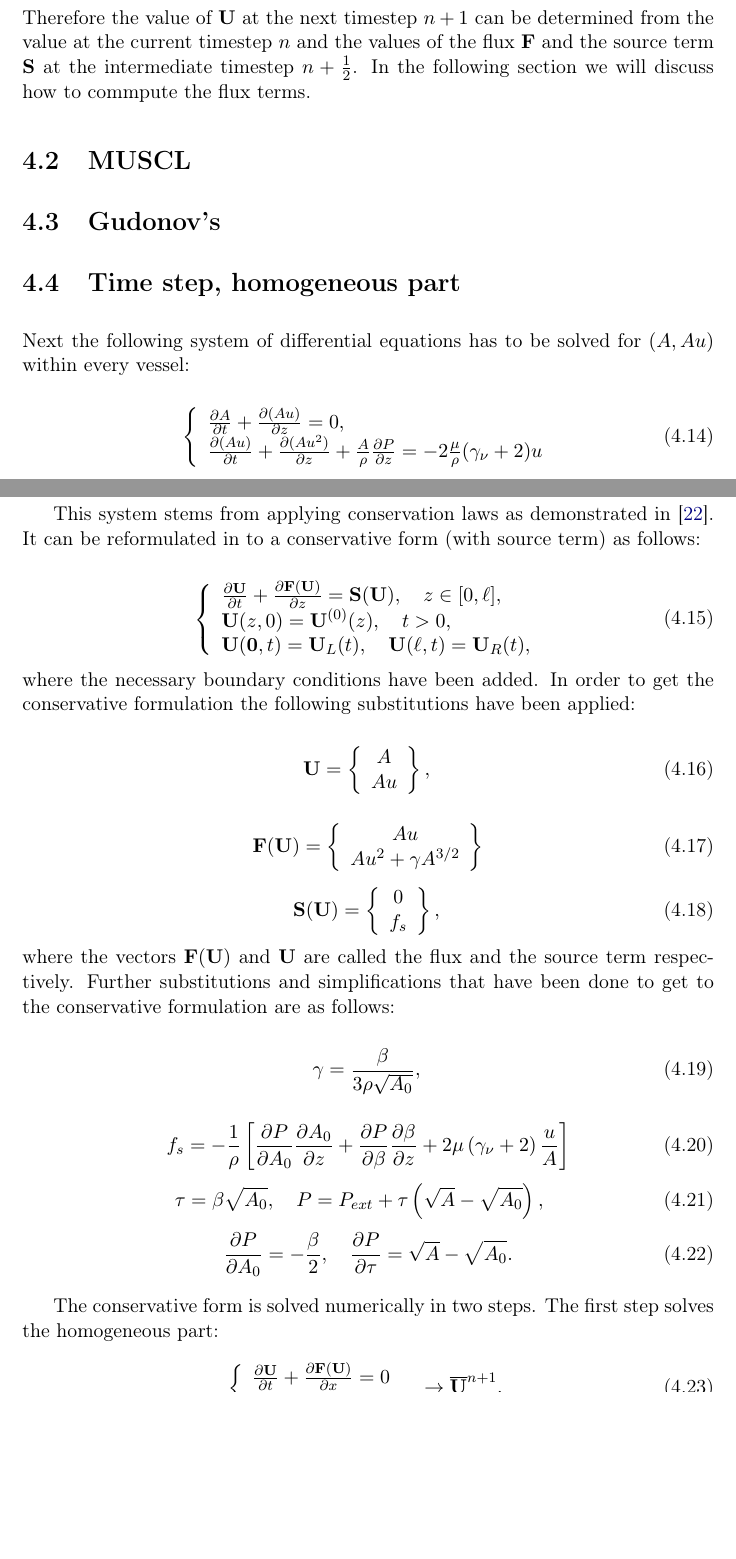
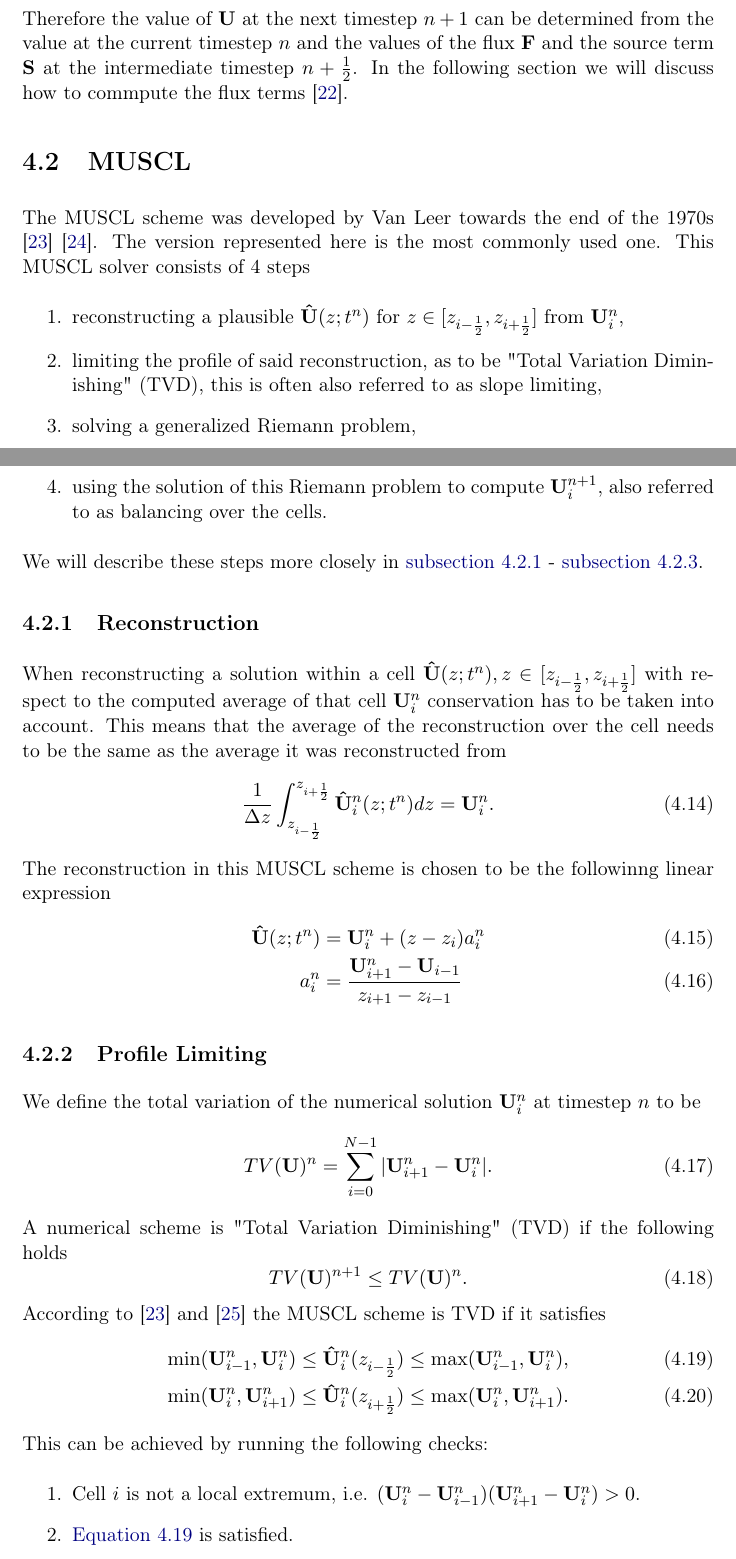
Before and after one commit to DiegoRenner/On-fast-simulations-of-cardiac-function, a LaTeX thesis (Thesis.tex): two parts of pages 15 and 16 of 38 before the commit and two parts of pages 15 and 16 of 39 after it, joined at a grey line, cut so that both start at the same text, the shorter picture padded with empty space. Compiled offline with pdfLaTeX.

Commit message:
added section 4.2

```diff
--- a/Thesis.tex
+++ b/Thesis.tex
@@ -427,116 +427,84 @@ Here $\mathbf{U}_i^n$, $i \in \{0,1,...,N\}$ is the average of $\mathbf{U}$ over
 $\mathbf{F}_{i \pm \frac{1}{2}}^{n + \frac{1}{2}}$ is the average of the flux $\mathbf{F}$ where the cells $i$ and $i+1$, or  $i-1$ and $i$  meet exactly inbetween the timesteps $n$ and $n + 1$, and $\mathbf{S}_i^{n+\frac{1}{2}}$ is the average of the source term $\mathbf{S}$ over the spatial component of the cell, again at the timestep right inbetween $n$ and $n+1$.
 Dividing by $\Delta z$ and rearranging the terms gives
 \begin{equation}
-	\mathbf{U} _i^{n+1} = \mathbf{U}_i^n + \frac{\Delta t}{\Delta z} (\mathbf{F}_{i-\frac{1}{2}}^{n+\frac{1}{2}} - \mathbf{F}_{i+\frac{1}{2}}^{n+\frac{1}{2}}) + \mathbf{S}_i^{n+\frac{1}{2}} \Delta t.
+	\mathbf{U} _i^{n+1} = \mathbf{U}_i^n + \frac{\Delta t}{\Delta z} (\mathbf{F}_{i-\frac{1}{2}}^{n+\frac{1}{2}} - \mathbf{F}_{i+\frac{1}{2}}^{n+\frac{1}{2}}) + \mathbf{S}_i^{n+\frac{1}{2}} \Delta t. \label{eq:fv}
 \end{equation}
 Therefore the value of $\mathbf{U}$ at the next timestep $n+1$ can be determined from the value at the current timestep $n$ and the values of the flux $\mathbf{F}$ and the source term $\mathbf{S}$ at the intermediate timestep $n + \frac{1}{2}$.
-In the following section we will discuss how to commpute the flux terms.
+In the following section we will discuss how to commpute the flux terms \cite{guinot2012wave}.
 \section{MUSCL} \label{sec:muscl}
-\section{Gudonov's}
-\section{Time step, homogeneous part}
-Next the following system of differential equations has to be solved for $(A,Au)$ within every vessel:
-
+The MUSCL scheme was developed by Van Leer towards the end of the 1970s \cite{van1977towards} \cite{van1979towards}.
+The version represented here is the most commonly used one.
+This MUSCL solver consists of 4 steps
+\begin{enumerate}
+	\item reconstructing a plausible $\mathbf{\hat{U}}(z;t^n)$ for $z \in [z_{i-\frac{1}{2}}, z_{i+\frac{1}{2}}]$ from $\mathbf{U}_i^n$,
+	\item limiting the profile of said reconstruction, as to be "Total Variation Diminishing" (TVD), this is often also referred to as slope limiting,
+	\item solving a generalized Riemann problem,
+	\item using the solution of this Riemann problem to compute $\mathbf{U}_i^{n+1}$, also referred to as balancing over the cells.
+\end{enumerate}
+We will describe these steps more closely in \autoref{ssec:reco} - \autoref{ssec:grp}.
+\subsection{Reconstruction} \label{ssec:reco}
+When reconstructing a solution within a cell $\mathbf{\hat{U}}(z;t^n), z \in [z_{i-\frac{1}{2}}, z_{i+\frac{1}{2}}]$ with respect to the computed average of that cell $\mathbf{U}_i^n$ conservation has to be taken into account.
+This means that the average of the reconstruction over the cell needs to be the same as the average it was reconstructed from
 \begin{equation}
-	\left\{\begin{array}{l}\frac{\partial A}{\partial t} + \frac{\partial(Au)}{\partial z} = 0,\\
-	\frac{\partial (Au)}{\partial t} + \frac{\partial (Au^2)}{\partial z} + \frac{A}{\rho} \frac{\partial P}{\partial z} = -2 \frac{\mu}{\rho}(\gamma_\nu + 2)u \end{array} \right.
+	\frac{1}{\Delta z} \int_{z_{i-\frac{1}{2}}}^{z_{i+\frac{1}{2}}} \mathbf{\hat{U}}_i^n(z;t^n) dz = \mathbf{U}_i^n.
+\end{equation}
+The reconstruction in this MUSCL scheme is chosen to be the followinng linear expression
+\begin{align}
+	\mathbf{\hat{U}}(z;t^n) &= \mathbf{U}_i^n + (z-z_i)a_i^n \\
+	a_i^n &= \frac{\mathbf{U}_{i+1}^n - \mathbf{U}_{i-1}}{z_{i+1} - z_{i-1}}
+\end{align}
+\subsection{Profile Limiting} \label{ssec:pl}
+We define the total variation of the numerical solution $\mathbf{U}_i^n$ at timestep $n$ to be
+\begin{equation}
+	TV(\mathbf{U})^n = \sum_{i=0}^{N-1} | \mathbf{U}_{i+1}^n - \mathbf{U}_{i}^n|.
+\end{equation}
+A numerical scheme is "Total Variation Diminishing" (TVD) if the following holds
+\begin{equation}
+	TV(\mathbf{U})^{n+1} \leq TV(\mathbf{U})^n.
+\end{equation}
+According to \cite{van1977towards} and \cite{colella1984piecewise} the MUSCL scheme is TVD if it satisfies
+\begin{align}
+	\min (\mathbf{U}_{i-1}^n, \mathbf{U}_i^n) &\leq \mathbf{\hat{U}}_i^n(z_{i-\frac{1}{2}}) \leq \max (\mathbf{U}_{i-1}^n, \mathbf{U}_i^n), \label{eq:tvd1}\\
+	\min (\mathbf{U}_{i}^n, \mathbf{U}_{i+1}^n) &\leq \mathbf{\hat{U}}_i^n(z_{i+\frac{1}{2}}) \leq \max (\mathbf{U}_{i}^n, \mathbf{U}_{i+1}^n).\label{eq:tvd2}
+\end{align}
+This can be achieved by running the following checks:
+\begin{enumerate}
+	\item Cell $i$ is not a local extremum, i.e. $(\mathbf{U}_i^n - \mathbf{U}_{i-1}^n)(\mathbf{U}_{i+1}^n-\mathbf{U}_i^n) > 0$. \label{chk1}
+	\item \autoref{eq:tvd1} is satisfied. \label{chk2}
+	\item \autoref{eq:tvd2} is satisfied. \label{chk3}
+\end{enumerate}
+If \autoref{chk1} is not satisfied, $a_i^n$ is set to zero.
+Thereafter \autoref{chk2} and \autoref{chk3} don't need to be checked.
+If \autoref{chk1} is satisfied but \autoref{chk2} is not, $a_i^n$ is set to the biggest value allowed by \autoref{eq:tvd1}
+\begin{equation}
+	a_i^n = 2 \frac{\mathbf{U}_i^n - \mathbf{U}_{i-1}^n}{\Delta z}.
+\end{equation}
+If \autoref{chk3} is not satisfied, $a_i^n$ is set to the biggest value allowed by \autoref{eq:tvd2}
+\begin{equation}
+	a_i^n = 2 \frac{\mathbf{U}_{i+1}^n - \mathbf{U}_{i}^n}{\Delta z}.
 \end{equation}
 
-This system stems from applying conservation laws as demonstrated in \cite{book}.
-It can be reformulated in to a conservative form (with source term) as follows:
-
-\begin{equation}
-	\left\{\begin{array}{l}
-			\frac{\partial \mathbf{U}}{\partial t}+\frac{\partial \mathbf{F}(\mathbf{U})}{\partial z}=\mathbf{S}(\mathbf{U}), \quad z \in[0, \ell], \\
-			\mathbf{U}(z, 0)=\mathbf{U}^{(0)}(z), \quad t>0, \\
-			\mathbf{U}(\mathbf{0}, t)=\mathbf{U}_L(t), \quad \mathbf{U}(\ell, t)=\mathbf{U}_R(t),
-	\end{array}\right.
-\end{equation}
-where the necessary boundary conditions have been added.
-In order to get the conservative formulation the following substitutions have been applied:
-
-\begin{equation}
-	\mathbf{U}=\left\{\begin{array}{c}
-			A \\
-			A u
-	\end{array}\right\}, \\
-\end{equation}
-
-\begin{equation}
-	\mathbf{F}(\mathbf{U})=\left\{\begin{array}{c}
-			A u \\
-			A u^2+\gamma A^{3 / 2}
-	\end{array}\right\}
-\end{equation}
-\begin{equation}
-	\mathbf{S}(\mathbf{U})=\left\{\begin{array}{c}
-			0 \\
-
-			f_s
-	\end{array}\right\}, \\
-\end{equation}
-where the vectors $\mathbf{F}(\mathbf{U})$ and $\mathbf{U}$ are called the flux and the source term respectively.
-Further substitutions and simplifications that have been done to get to the conservative formulation are as follows:
-
-\begin{equation}
-	\gamma=\frac{\beta}{3 \rho \sqrt{A_0}}, \\
-\end{equation}
-
-\begin{equation}
-	f_s=-\frac{1}{\rho}\left[\frac{\partial P}{\partial A_0} \frac{\partial A_0}{\partial z}+\frac{\partial P}{\partial \beta} \frac{\partial \beta}{\partial z}+2 \mu\left(\gamma_\nu+2\right) \frac{u}{A}\right]
-\end{equation}
-\begin{equation}
-	\begin{aligned}
-		\tau & =\beta \sqrt{A_0}, \quad P=P_{e x t}+\tau\left(\sqrt{A}-\sqrt{A_0}\right),
-	\end{aligned}
-\end{equation}
-\begin{equation}
-	\frac{\partial P}{\partial A_0}=-\frac{\beta}{2}, \quad \frac{\partial P}{\partial \tau}=\sqrt{A}-\sqrt{A_0}.
-\end{equation}
-\begin{comment}
-	The flux Jacobian reads
-	\begin{equation}
-		\frac{\partial \mathbf{F}}{\partial \mathbf{U}}=\mathbf{H}=\left[\begin{array}{cc}
-				0 & 1 \\
-				\frac{3}{2} \chi \sqrt{A}-u^2 & 2 u
-		\end{array}\right],
-	\end{equation}
-	which, under the assumption $A>0$, has two eigenvalues
-	\begin{equation}
-		\lambda_{1,2}=u \mp c, \quad c=\sqrt{\frac{3}{2} \gamma \sqrt{A}}=\sqrt{\frac{\beta}{2 \rho}} A^{1 / 4}
-	\end{equation}
-\end{comment}
-
-The conservative form is solved numerically in two steps.
-The first step solves the homogeneous part:
-\begin{equation}
-	\left\{\begin{array}{l}
-			\frac{\partial \mathbf{U}}{\partial t}+\frac{\partial \mathbf{F}(\mathbf{U})}{\partial x}=0 \\
-			\mathbf{U}\left(x, t^n\right)=\mathbf{U}^n
-	\end{array} \quad \rightarrow \overline{\mathbf{U}}^{n+1},\right.
-\end{equation}
-
-This is done using Godunov's and the MUSCL scheme resulting in the following update step:
-
-\begin{equation}
-	\left\{\begin{array}{l}
-			U_i^*=U_i^n+\frac{\Delta t}{\Delta x}\left(F_{i-1 / 2}^n-F_{i+1 / 2}^n\right), \\
-			\overline{U}_i^{n+1}=\frac{1}{2} U_i^n+\frac{1}{2}\left[U_i^*+\frac{\Delta t}{\Delta x}\left(F_{i-1 / 2}^*-F_{i+1 / 2}^*\right)\right] .  \\
+\subsection{Generalized Riemann Problem and Balancing} \label{ssec:grp}
+In order to get a first approximation for the flux that needs to be computed the Riemann problem
+\begin{align}
+	\frac{\partial \mathbf{U}}{\partial t} + \frac{\partial \mathbf{F}}{\partial z} &= 0 \\
+	\mathbf{U}(z,t^n) &= \left\{
+		\begin{array}{c}
+			\mathbf{\hat{U}}_i^n(z_{i+\frac{1}{2}}) \text{, for } z < z_{i+\frac{1}{2}}, \\
+			\mathbf{\hat{U}}_{i+1}^n(z_{i+\frac{1}{2}}) \text{, for } z > z_{i+\frac{1}{2}},
 	\end{array} \right.
-\end{equation}
-\begin{comment}
-	\begin{equation}
-		U_i^n \underset{\Delta x \rightarrow 0}{=} \frac{1}{\Delta x} \int_{x_i-\frac{\Delta x}{2}}^{x_i+\frac{\Delta x}{2}} q\left(x, t_n\right) d x
-	\end{equation}
-\end{comment}
-
-The flux used here is the widely used numerical flux Lax-Friedrichs:
-\begin{equation}
-	F_{i+1 / 2}^n=\frac{1}{2}\left(F_L^n+F_R^n\right)-\frac{\Delta x}{\Delta t}\left(U_{i+1}^n-U_i^n\right) .
-\end{equation}
-
-The values for the flux $F_L^n$ and $F_R^n$ are computed using a linear piece wise reconstruction (MUSCL).
-In order to avoid too steep slopes that may lead to unrealistic values for the solution the superbee limiter is applied.
-
+\end{align}
+has to solved.
+This yields a flux $\mathbf{F^*}$ with which we compute compute our averaged quantities at the next half-timestep using \autoref{eq:fv}
+\begin{align}
+	\mathbf{U}_{i+\frac{1}{2},L}^{n+\frac{1}{2}} &= \mathbf{\hat{U}}_i^n(z_{i+\frac{1}{2}}) + \frac{\Delta t}{2 \Delta x} \left( \mathbf{F}(\mathbf{\hat{U}}_i^n( z_{i-\frac{1}{2}})) - \mathbf{F}(\mathbf{\hat{U}}_i^n(z_{i+\frac{1}{2}}) \right)\\
+	\mathbf{U}_{i+\frac{1}{2},R}^{n+\frac{1}{2}} &= \mathbf{\hat{U}}_i^n(z_{i+\frac{1}{2}}) + \frac{\Delta t}{2 \Delta x} \left( \mathbf{F}(\mathbf{\hat{U}}_{i+1}^n( z_{i+\frac{1}{2}})) - \mathbf{F}(\mathbf{\hat{U}}_i^n(z_{i+\frac{3}{2}}) \right),
+\end{align}
+where we have ignored the source term $\mathbf{S}$ for the moment.
+The resulting $\mathbf{U}_{i+\frac{1}{2},L}^{n+\frac{1}{2}}$ and $\mathbf{U}_{i+\frac{1}{2},R}^{n+\frac{1}{2}}$ are then used as left and right states of a new Riemann problem.
+The flux from this Riemann problem is again inserted into \autoref{eq:fv} giving the final value for $\mathbf{U}_i^{n+1}$.
+The flux is not for solved analytically but numerically using the numerical scheme resulting in the Lax-Friedrichs flux.
+In the section we will be adressing how to handle the source term.
 
 \section{Time step, source term}
 Next the inhomogeneous part has to be solved:
```
Also changed, not shown: references/references.bib (+40 -0 lines).
